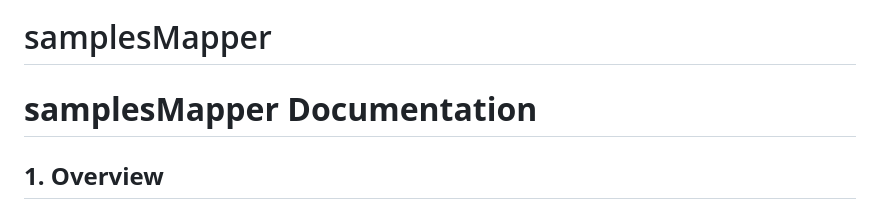
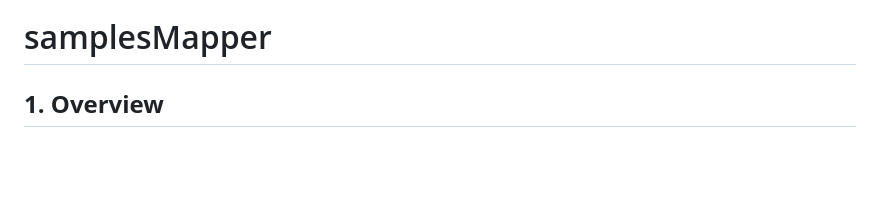
Before and after one commit to vLaBiOmicS/samplesMapper, a Markdown page: README.md, the part around the change. Drawn GitHub-style; blank space fills up the shorter version.

```diff
--- a/README.md
+++ b/README.md
@@ -1,8 +1,6 @@
 <img src="/map.png" width="200"/>
 
 # samplesMapper
-
-# **samplesMapper Documentation**
 
 ## **1. Overview**
 
```
